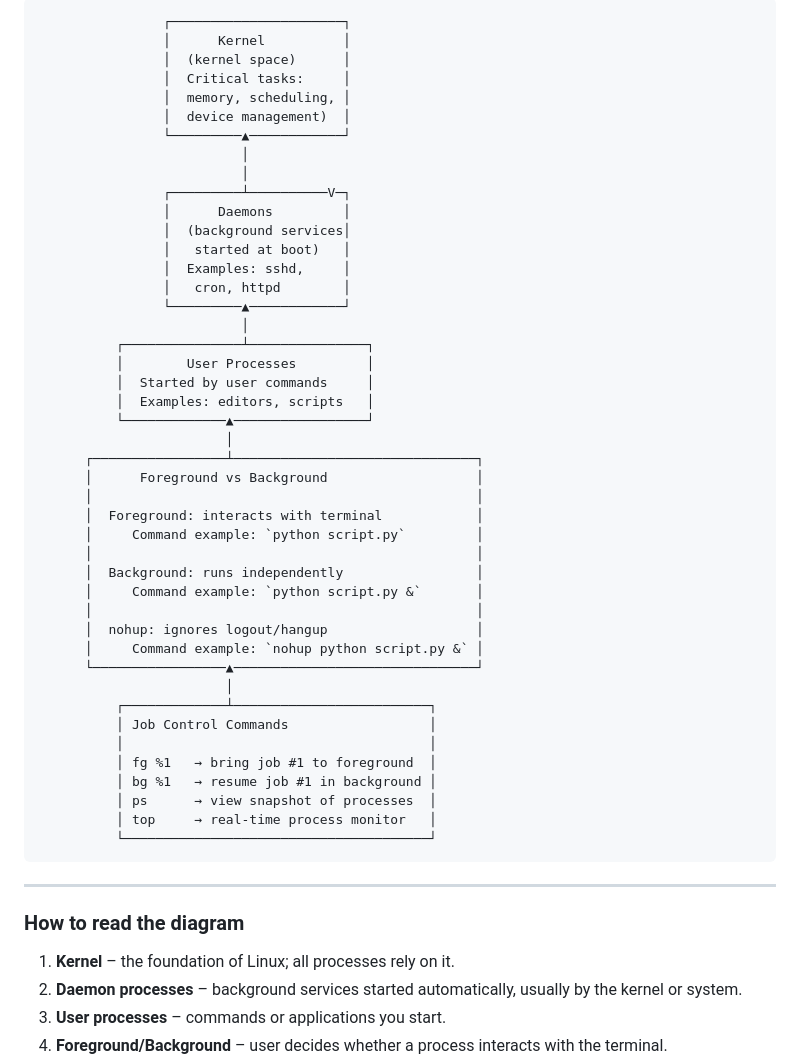
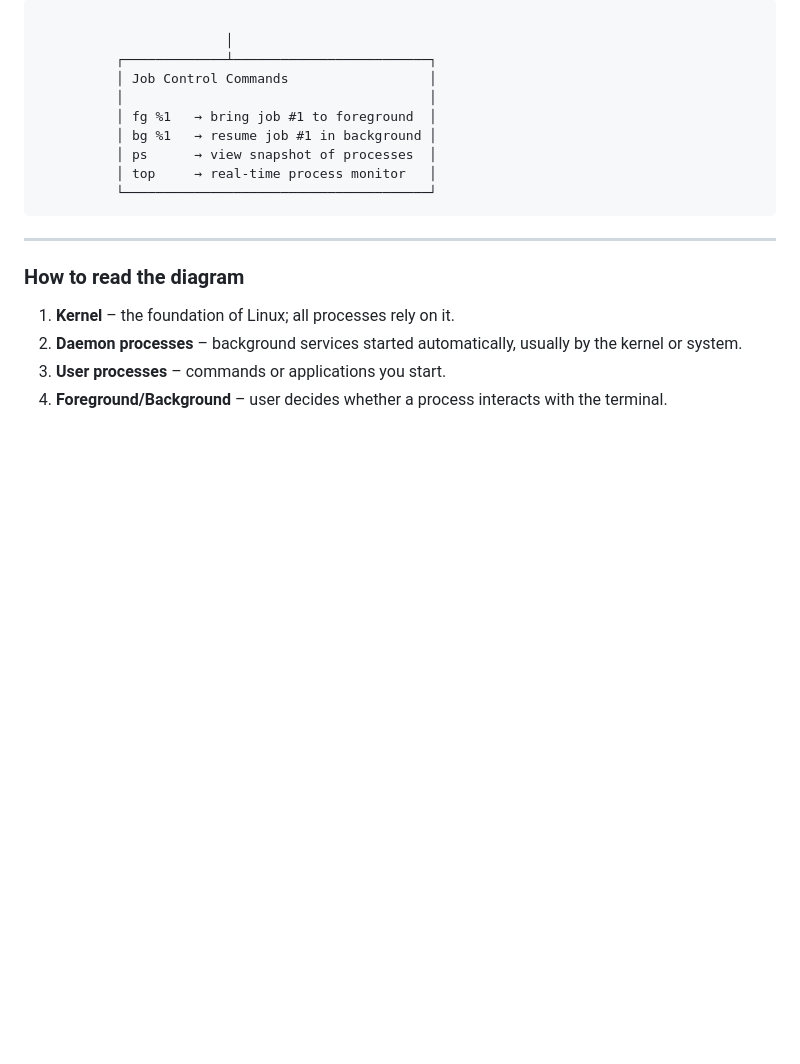
Before and after one commit to DHunnicuttSG/SRE, a Markdown page: Linux/5.1-Processes.md, the part around the change printed below. Rendered like a GitHub page; blank space fills up the shorter version.

Commit message:
updated Linux processes

````diff
--- a/Linux/5.1-Processes.md
+++ b/Linux/5.1-Processes.md
@@ -187,39 +195,7 @@ Great! Here’s a concept for a **visual cheat sheet/diagram** for Linux process
 ```
-                ┌──────────────────────┐
-                │      Kernel          │
-                │  (kernel space)      │
-                │  Critical tasks:     │
-                │  memory, scheduling, │
-                │  device management)  │
-                └─────────▲────────────┘
-                          │
-                          │
-                ┌─────────┴──────────V─┐
-                │      Daemons         │
-                │  (background services│
-                │   started at boot)   │
-                │  Examples: sshd,     │
-                │   cron, httpd        │
-                └─────────▲────────────┘
-                          │
-          ┌───────────────┴───────────────┐
-          │        User Processes         │
-          │  Started by user commands     │
-          │  Examples: editors, scripts   │
-          └─────────────▲─────────────────┘
-                        │
-      ┌─────────────────┴───────────────────────────────┐
-      │      Foreground vs Background                   │
-      │                                                 │
-      │  Foreground: interacts with terminal            │
-      │     Command example: `python script.py`         │
-      │                                                 │
-      │  Background: runs independently                 │
-      │     Command example: `python script.py &`       │
-      │                                                 │
-      │  nohup: ignores logout/hangup                   │
-      │     Command example: `nohup python script.py &` │
-      └─────────────────▲───────────────────────────────┘
+
+```
+
                         │
           ┌─────────────┴─────────────────────────┐
           │ Job Control Commands                  │
````
Also changed, not shown: other parts of Linux/5.1-Processes.md (+8 -0 lines).
